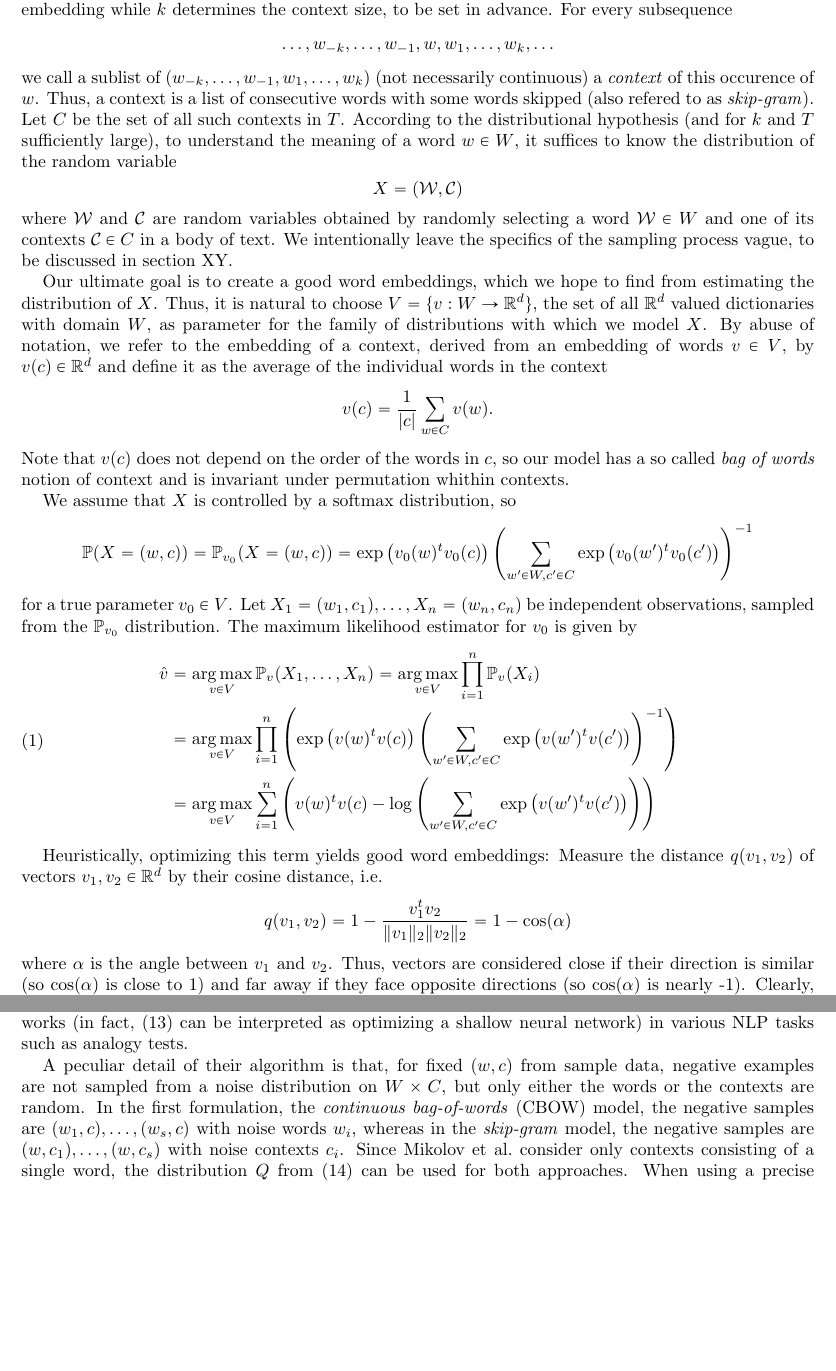
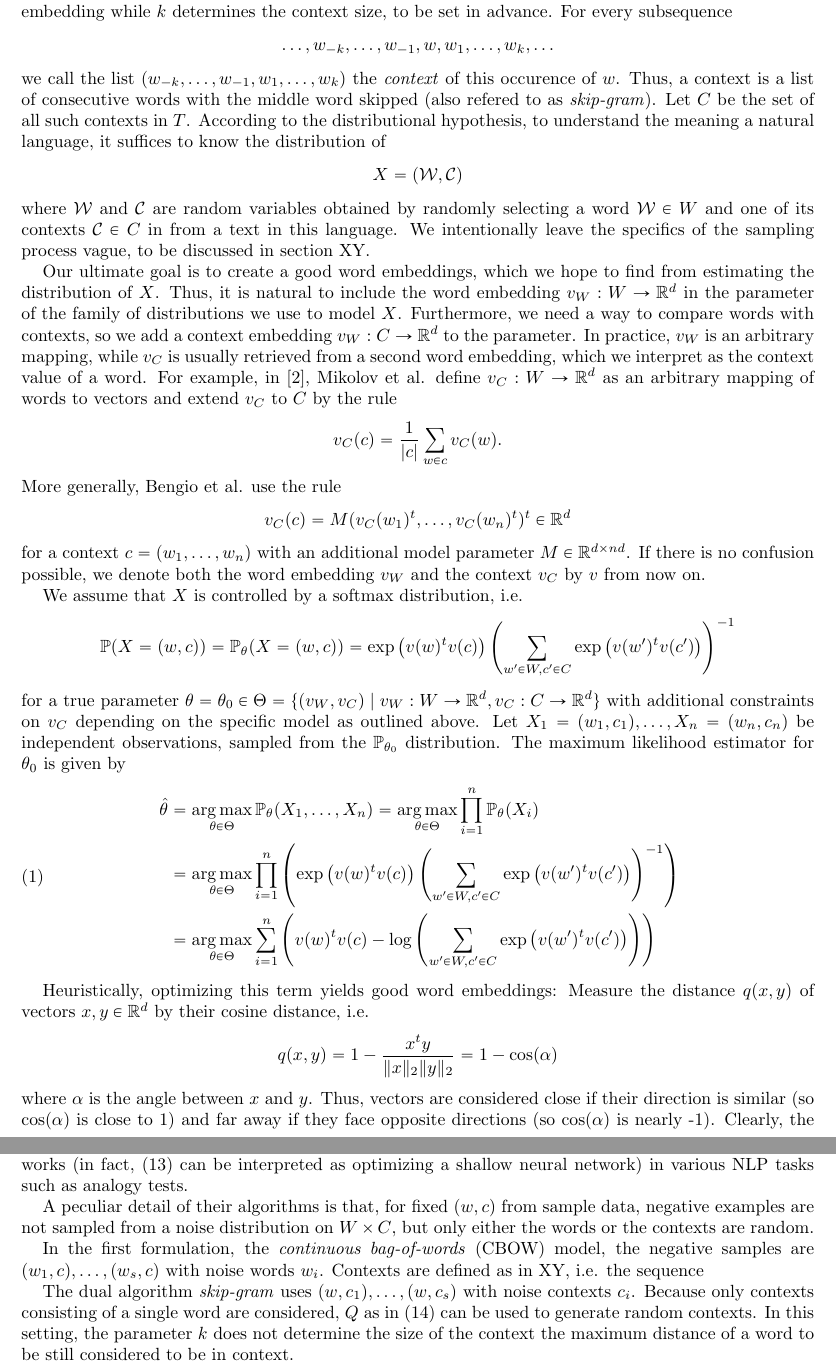
Before and after one commit to Street93/ml-lecture-2015-project, a LaTeX paper (paper/src/doc.tex): two parts of pages 2 and 5 of 6, joined at a grey line, cut so that both start at the same text, the shorter picture padded with empty space. Compiled offline with pdfLaTeX.

Commit message:
Refactor more

```diff
--- a/paper/src/doc.tex
+++ b/paper/src/doc.tex
@@ -100,47 +100,54 @@ For every subsequence
 \begin{equation*}
   \dots, w_{-k}, \dots, w_{-1}, w, w_1, \dots, w_k, \dots
 \end{equation*}
-we call a sublist of $(w_{-k}, \dots, w_{-1}, w_1, \dots, w_k)$ (not necessarily continuous) a \emph{context} of this occurence of $w$.
-Thus, a context is a list of consecutive words with some words skipped (also refered to as \emph{skip-gram}).
+we call the list $(w_{-k}, \dots, w_{-1}, w_1, \dots, w_k)$ the \emph{context} of this occurence of $w$.
+Thus, a context is a list of consecutive words with the middle word skipped (also refered to as \emph{skip-gram}).
 Let $C$ be the set of all such contexts in $T$.
-According to the distributional hypothesis (and for $k$ and $T$ sufficiently large), to understand the meaning of a word $w \in W$, it suffices to know the distribution of the random variable
+According to the distributional hypothesis, to understand the meaning a natural language, it suffices to know the distribution of
 \begin{equation*}
   \label{eq:cond-expectation}
   X = (\mathcal{W}, \mathcal{C})
 \end{equation*}
-where $\mathcal{W}$ and $\mathcal{C}$ are random variables obtained by randomly selecting a word $\mathcal{W} \in W$ and one of its contexts $\mathcal{C} \in C$ in a body of text.
+where $\mathcal{W}$ and $\mathcal{C}$ are random variables obtained by randomly selecting a word $\mathcal{W} \in W$ and one of its contexts $\mathcal{C} \in C$ in from a text in this language.
 We intentionally leave the specifics of the sampling process vague, to be discussed in section XY.
 
 Our ultimate goal is to create a good word embeddings, which we hope to find from estimating the distribution of $X$.
-Thus, it is natural to choose $V = \{ v : W \rightarrow \R^d \}$, the set of all $\R^d$ valued dictionaries with domain $W$, as parameter for the family of distributions with which we model $X$.
-By abuse of notation, we refer to the embedding of a context, derived from an embedding of words $v \in V$, by $v(c) \in \R^d$ and define it as the average of the individual words in the context
+Thus, it is natural to include the word embedding $v_W : W \rightarrow \R^d$ in the parameter of the family of distributions we use to model $X$.
+Furthermore, we need a way to compare words with contexts, so we add a context embedding $v_W : C \rightarrow \R^d$ to the parameter.
+In practice, $v_W$ is an arbitrary mapping, while $v_C$ is usually retrieved from a second word embedding, which we interpret as the context value of a word.
+For example, in \cite{DBLP:journals/corr/abs-1301-3781}, Mikolov et al. define $v_C : W \rightarrow \R^d$ as an arbitrary mapping of words to vectors and extend $v_C$ to $C$ by the rule
 \begin{equation*}
-  v(c) = \frac{1}{|c|} \sum_{w \in C} v(w).
+  v_C(c) = \frac{1}{|c|} \sum_{w \in c} v_C(w).
 \end{equation*}
-Note that $v(c)$ does not depend on the order of the words in $c$, so our model has a so called \emph{bag of words} notion of context and is invariant under permutation whithin contexts.
+More generally, Bengio et al. use the rule
+\begin{equation*}
+  v_C(c) = M (v_C(w_1)^t, \dots, v_C(w_n)^t)^t \in \R^d
+\end{equation*}
+for a context $c = (w_1, \dots, w_n)$ with an additional model parameter $M \in \R^{d \times n d}$.
+If there is no confusion possible, we denote both the word embedding $v_W$ and the context $v_C$ by $v$ from now on.
 
-We assume that $X$ is controlled by a softmax distribution, so
+We assume that $X$ is controlled by a softmax distribution, i.e.
 \begin{equation*}
-  \P(X = (w, c)) = \P_{v_0}(X = (w, c)) = \exp \left(v_0(w)^t v_0(c)\right) \left( \sum_{w' \in W, c' \in C} \exp \left( v_0(w')^t v_0(c') \right) \right)^{-1}
+  \P(X = (w, c)) = \P_{\theta}(X = (w, c)) = \exp \left(v(w)^t v(c)\right) \left( \sum_{w' \in W, c' \in C} \exp \left( v(w')^t v(c') \right) \right)^{-1}
 \end{equation*}
-for a true parameter $v_0 \in V$.
-Let $X_1 = (w_1, c_1), \dots, X_n = (w_n, c_n)$ be independent observations, sampled from the $\P_{v_0}$ distribution.
-The maximum likelihood estimator for $v_0$ is given by
+for a true parameter $\theta = \theta_0 \in \Theta = \{ (v_W, v_C) \mid v_W : W \rightarrow \R^d, v_C : C \rightarrow \R^d \}$ with additional constraints on $v_C$ depending on the specific model as outlined above.
+Let $X_1 = (w_1, c_1), \dots, X_n = (w_n, c_n)$ be independent observations, sampled from the $\P_{\theta_0}$ distribution.
+The maximum likelihood estimator for $\theta_0$ is given by
 \begin{align}
   \begin{split}
   \label{eq:def-ml-estimator}
-  \hat v &= \argmax_{v \in V} \P_v(X_1, \dots, X_n) = \argmax_{v \in V} \prod_{i = 1}^n \P_v(X_i) \\
-             & = \argmax_{v \in V} \prod_{i = 1}^n \left( \exp \left(v(w)^t v(c) \right) \left(\sum_{w' \in W, c' \in C} \exp \left(v(w')^t v(c')\right) \right)^{-1} \right) \\
-             & = \argmax_{v \in V} \sum_{i = 1}^n \left( v(w)^t v(c) - \log \left(\sum_{w' \in W, c' \in C} \exp \left(v(w')^t v(c')\right) \right) \right)
+  \hat \theta &= \argmax_{\theta \in \Theta} \P_\theta(X_1, \dots, X_n) = \argmax_{\theta \in \Theta} \prod_{i = 1}^n \P_\theta(X_i) \\
+             & = \argmax_{\theta \in \Theta} \prod_{i = 1}^n \left( \exp \left(v(w)^t v(c) \right) \left(\sum_{w' \in W, c' \in C} \exp \left(v(w')^t v(c')\right) \right)^{-1} \right) \\
+             & = \argmax_{\theta \in \Theta} \sum_{i = 1}^n \left( v(w)^t v(c) - \log \left(\sum_{w' \in W, c' \in C} \exp \left(v(w')^t v(c')\right) \right) \right)
   \end{split}
 \end{align}
 
 Heuristically, optimizing this term yields good word embeddings:
-Measure the distance $q(v_1, v_2)$ of vectors $v_1, v_2 \in \R^d$ by their cosine distance, i.e.
+Measure the distance $q(x, y)$ of vectors $x, y \in \R^d$ by their cosine distance, i.e.
 \begin{equation*}
-  q(v_1, v_2) = 1 - \frac{v_1^t v_2}{\lVert v_1 \rVert_2 \lVert v_2 \rVert_2} = 1 - \cos(\alpha)
+  q(x, y) = 1 - \frac{x^t y}{\lVert x \rVert_2 \lVert y \rVert_2} = 1 - \cos(\alpha)
 \end{equation*}
-where $\alpha$ is the angle between $v_1$ and $v_2$.
+where $\alpha$ is the angle between $x$ and $y$.
 Thus, vectors are considered close if their direction is similar (so $\cos(\alpha)$ is close to 1) and far away if they face opposite directions (so $\cos(\alpha)$ is nearly -1).
 Clearly, the sample probability $\P_\theta(X_1, \dots, X_n)$ will be large if we maximize
 \begin{equation*}
@@ -311,9 +312,17 @@ The biggest advantage of negative sampling compared to the other techniques is i
 Because the update step for SGD with objective (\ref{eq:ns-estimator}) is an $\mathcal{O}(1)$ operation, training time grows only linearly with $|W|$ so that training on large data sets is feasible.
 Mikolov et al.\@ showed that this advantage was sufficient to outperform more sophisticated techniques such as hierarchical softmax or deep neural networks (in fact, (\ref{eq:ns-estimator}) can be interpreted as optimizing a shallow neural network) in various NLP tasks such as analogy tests.
 
-A peculiar detail of their algorithm is that, for fixed $(w, c)$ from sample data, negative examples are not sampled from a noise distribution on $W \times C$, but only either the words or the contexts are random.
-In the first formulation, the \emph{continuous bag-of-words} (CBOW) model, the negative samples are $(w_1, c), \dots, (w_s, c)$ with noise words $w_i$, whereas in the \emph{skip-gram} model, the negative samples are $(w, c_1), \dots, (w, c_s)$ with noise contexts $c_i$.
-Since Mikolov et al.\@ consider only contexts consisting of a single word, the distribution $Q$ from (\ref{eq:noise-distribution}) can be used for both approaches.
+A peculiar detail of their algorithms is that, for fixed $(w, c)$ from sample data, negative examples are not sampled from a noise distribution on $W \times C$, but only either the words or the contexts are random.
+
+In the first formulation, the \emph{continuous bag-of-words} (CBOW) model, the negative samples are $(w_1, c), \dots, (w_s, c)$ with noise words $w_i$.
+Contexts are defined as in XY, i.e. the sequence
+
+The dual algorithm \emph{skip-gram} uses $(w, c_1), \dots, (w, c_s)$ with noise contexts $c_i$.
+Because only contexts consisting of a single word are considered, $Q$ as in (\ref{eq:noise-distribution}) can be used to generate random contexts.
+In this setting, the parameter $k$ does not determine the size of the context the maximum distance of a word to be still considered to be in context.
+
+
+
 When using a precise optimization algorithm instead of SGD, CBOW and skip-gram and the model we introduced above are equivalent, as the the positive samples $(w_1, c_1), \dots, (w_n, c_n)$ are typically sampled from text such that the components $w_1, \dots, w_n$ and $c_1, \dots, c_n$ approximate the frequency distribution (possibly smoothed, see section XY).
 We do not know why these sampling methods were chosen.
 One reason may be their higher numerical stability in SGD, because the gradients are smaller.
```
Also changed, not shown: paper/src/bibliography.bib (+14 -0 lines), paper/src/doc.tex (82 more changed lines).
